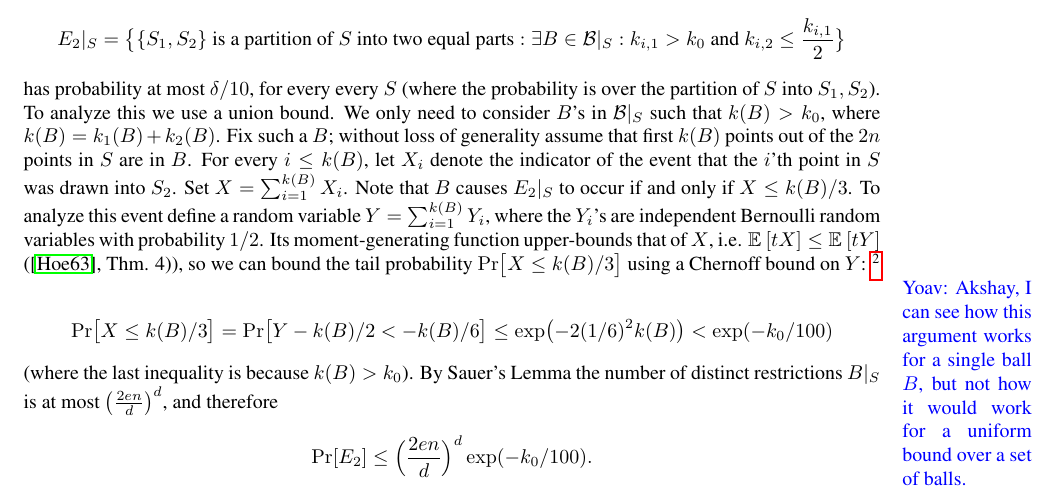
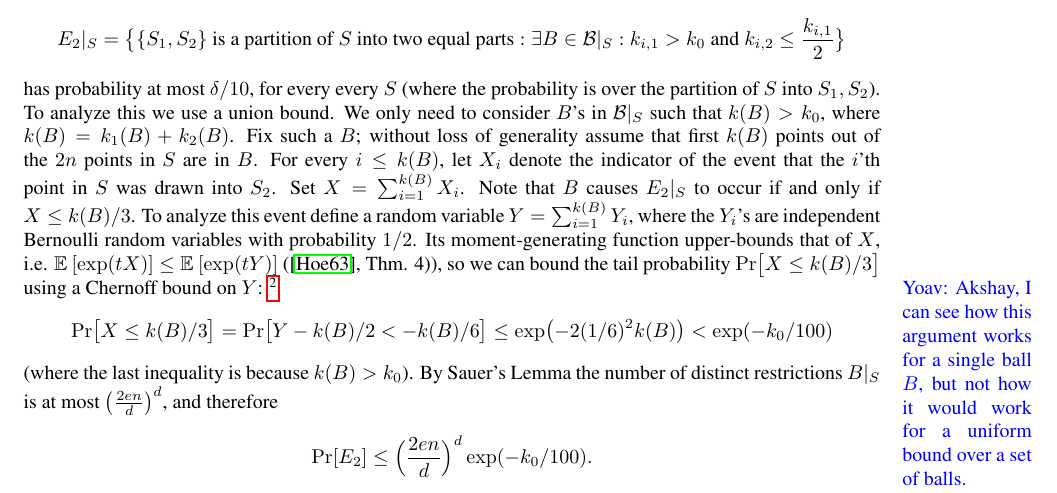
Before and after one commit to yoavfreund/GameTheoreticConfidence, a LaTeX document (ActiveBalls/UnifConfCondProb.tex): part of page 5 of 9, cut so that both start at the same text. Compiled offline with pdfLaTeX.

Commit message:
unifconv

```diff
--- a/ActiveBalls/UnifConfCondProb.tex
+++ b/ActiveBalls/UnifConfCondProb.tex
@@ -473,7 +473,7 @@ Set~$X=\sum_{i=1}^{k(B)}X_i$.
 Note that $B$ causes $E_2|_{\samp}$ to occur if and only if $X\leq k(B)/3$.
 To analyze this event define a random variable $Y=\sum_{i=1}^{k(B)}Y_i$,
 where the $Y_i$'s are independent Bernoulli random variables with probability $1/2$.
-Its moment-generating function upper-bounds that of $X$, i.e. $\evp{tX}{} \leq \evp{tY}{}$
+Its moment-generating function upper-bounds that of $X$, i.e. $\evp{\exp(tX)}{} \leq \evp{\exp(tY)}{}$
 (\cite{H63}, Thm. 4)),
 so we can bound the tail probability $\Pr\bigl[X\leq k(B)/3\bigr]$ using a Chernoff bound on $Y$:
 \footnote{We repeatedly use this standard trick of relaxing sampling-without-replacement tail bounds based on moment-generating functions to their with-replacement counterparts in what follows.}
```
